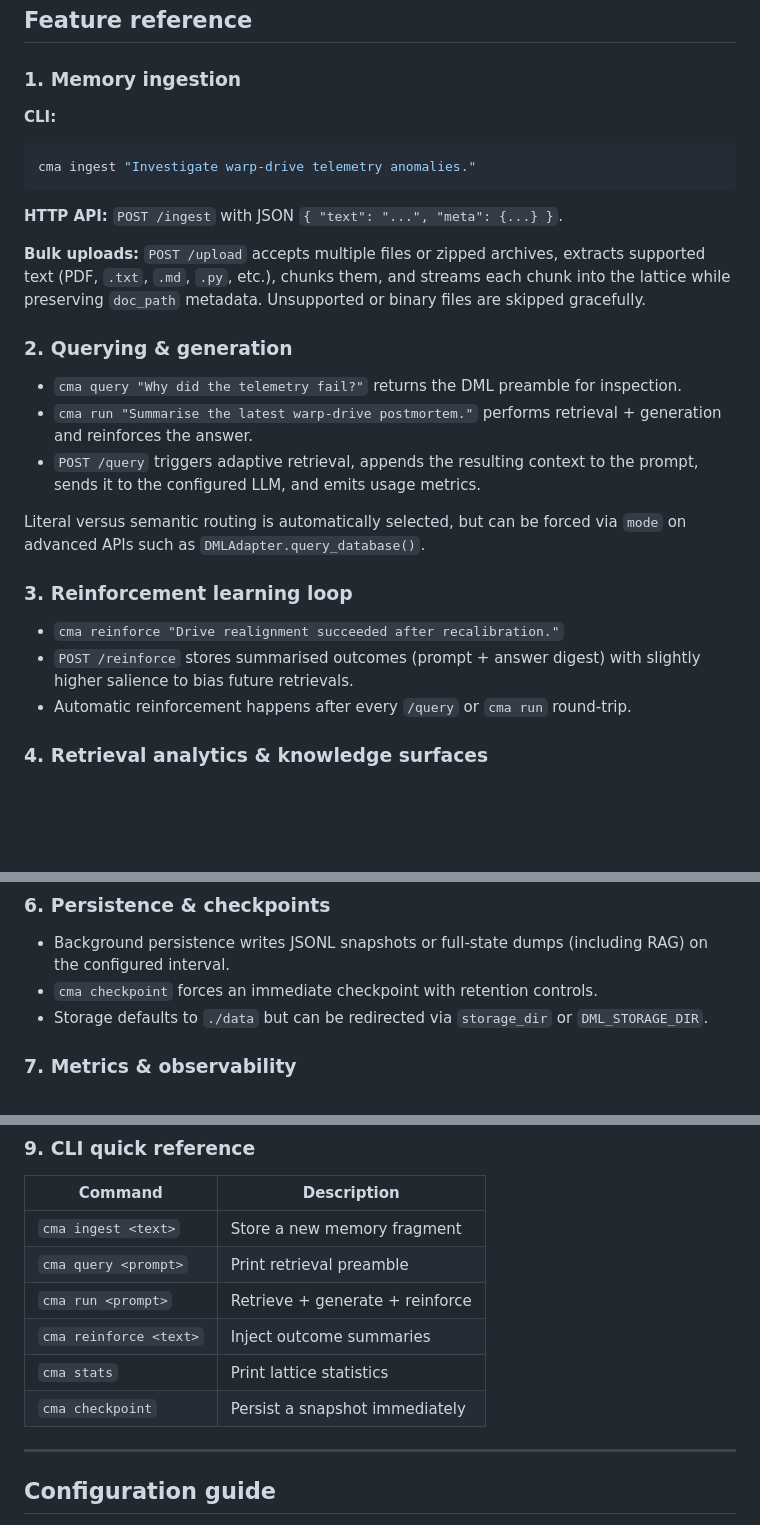
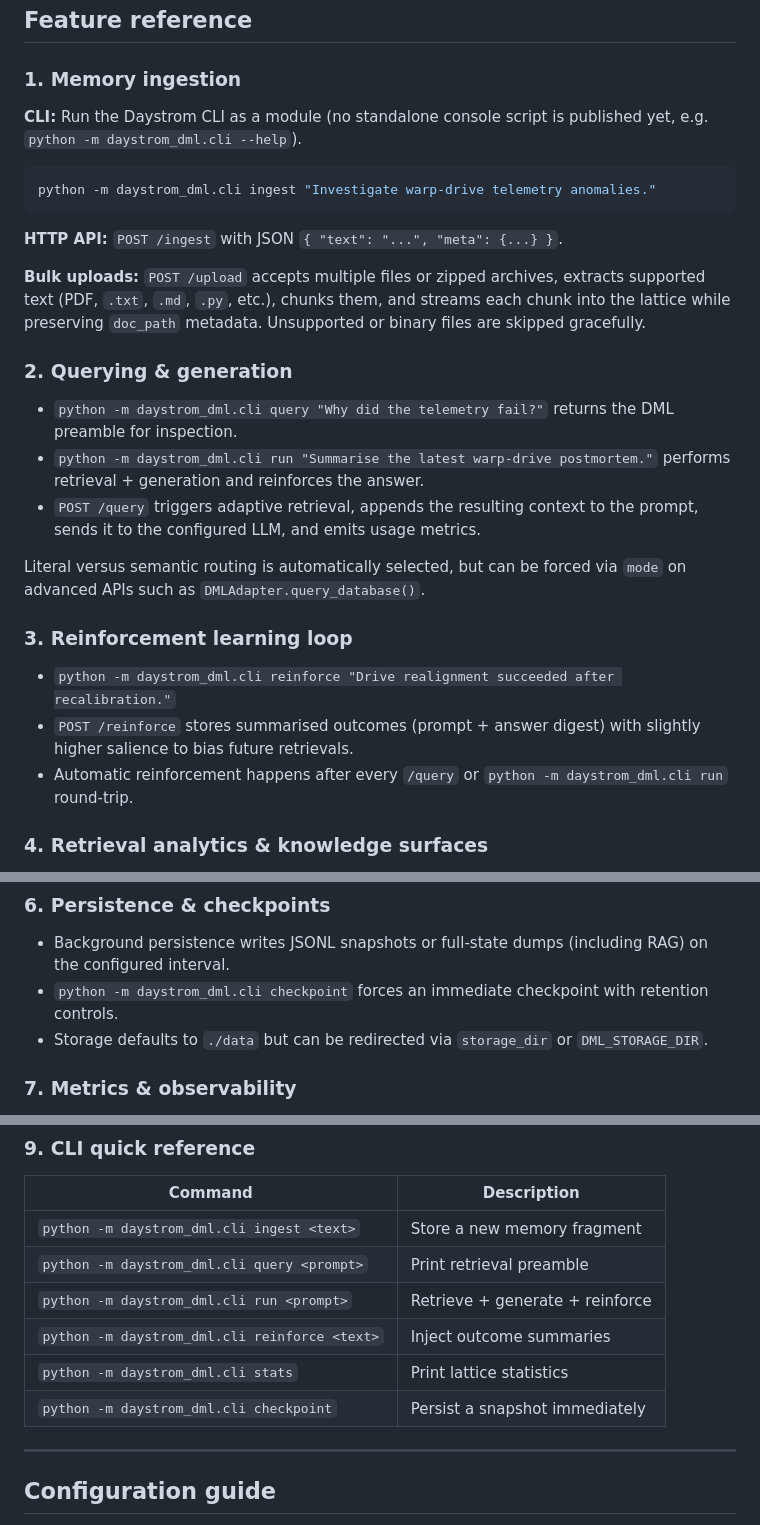
Before and after one commit to mmckeen-nv/DML, a Markdown page: README.md, 3 parts joined by grey strips. Drawn GitHub-style; blank space fills up the shorter version.

Commit message:
docs: document correct module CLI usage

````diff
--- a/README.md
+++ b/README.md
@@ -148,24 +148,25 @@ The compose stack builds the CUDA image, exposes `8000:8000`, and mounts `./data
 ## Feature reference
 ### 1. Memory ingestion
 **CLI:**
+Run the Daystrom CLI as a module (no standalone console script is published yet, e.g. `python -m daystrom_dml.cli --help`).
 ```bash
-cma ingest "Investigate warp-drive telemetry anomalies."
+python -m daystrom_dml.cli ingest "Investigate warp-drive telemetry anomalies."
 ```
 **HTTP API:** `POST /ingest` with JSON `{ "text": "...", "meta": {...} }`.
 
 **Bulk uploads:** `POST /upload` accepts multiple files or zipped archives, extracts supported text (PDF, `.txt`, `.md`, `.py`, etc.), chunks them, and streams each chunk into the lattice while preserving `doc_path` metadata. Unsupported or binary files are skipped gracefully.
 
 ### 2. Querying & generation
-- `cma query "Why did the telemetry fail?"` returns the DML preamble for inspection.
-- `cma run "Summarise the latest warp-drive postmortem."` performs retrieval + generation and reinforces the answer.
+- `python -m daystrom_dml.cli query "Why did the telemetry fail?"` returns the DML preamble for inspection.
+- `python -m daystrom_dml.cli run "Summarise the latest warp-drive postmortem."` performs retrieval + generation and reinforces the answer.
 - `POST /query` triggers adaptive retrieval, appends the resulting context to the prompt, sends it to the configured LLM, and emits usage metrics.
 
 Literal versus semantic routing is automatically selected, but can be forced via `mode` on advanced APIs such as `DMLAdapter.query_database()`.
 
 ### 3. Reinforcement learning loop
-- `cma reinforce "Drive realignment succeeded after recalibration."`
+- `python -m daystrom_dml.cli reinforce "Drive realignment succeeded after recalibration."`
 - `POST /reinforce` stores summarised outcomes (prompt + answer digest) with slightly higher salience to bias future retrievals.
-- Automatic reinforcement happens after every `/query` or `cma run` round-trip.
+- Automatic reinforcement happens after every `/query` or `python -m daystrom_dml.cli run` round-trip.
 
 ### 4. Retrieval analytics & knowledge surfaces
 - `POST /rag/retrieve` compares the lattice with each RAG backend, returning context, latency, and token usage per backend.
@@ -178,7 +179,7 @@ Literal versus semantic routing is automatically selected, but can be forced via
 
 ### 6. Persistence & checkpoints
 - Background persistence writes JSONL snapshots or full-state dumps (including RAG) on the configured interval.
-- `cma checkpoint` forces an immediate checkpoint with retention controls.
+- `python -m daystrom_dml.cli checkpoint` forces an immediate checkpoint with retention controls.
 - Storage defaults to `./data` but can be redirected via `storage_dir` or `DML_STORAGE_DIR`.
 
 ### 7. Metrics & observability
@@ -194,12 +195,12 @@ Literal versus semantic routing is automatically selected, but can be forced via
 ### 9. CLI quick reference
 | Command | Description |
 |---------|-------------|
-| `cma ingest <text>` | Store a new memory fragment |
-| `cma query <prompt>` | Print retrieval preamble |
-| `cma run <prompt>` | Retrieve + generate + reinforce |
-| `cma reinforce <text>` | Inject outcome summaries |
-| `cma stats` | Print lattice statistics |
-| `cma checkpoint` | Persist a snapshot immediately |
+| `python -m daystrom_dml.cli ingest <text>` | Store a new memory fragment |
+| `python -m daystrom_dml.cli query <prompt>` | Print retrieval preamble |
+| `python -m daystrom_dml.cli run <prompt>` | Retrieve + generate + reinforce |
+| `python -m daystrom_dml.cli reinforce <text>` | Inject outcome summaries |
+| `python -m daystrom_dml.cli stats` | Print lattice statistics |
+| `python -m daystrom_dml.cli checkpoint` | Persist a snapshot immediately |
 
 ---
 
````
